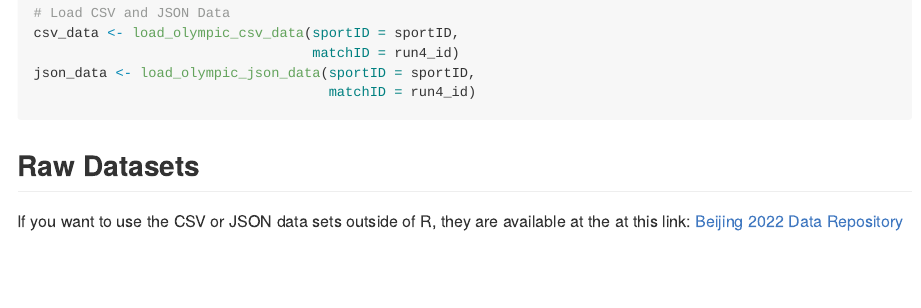
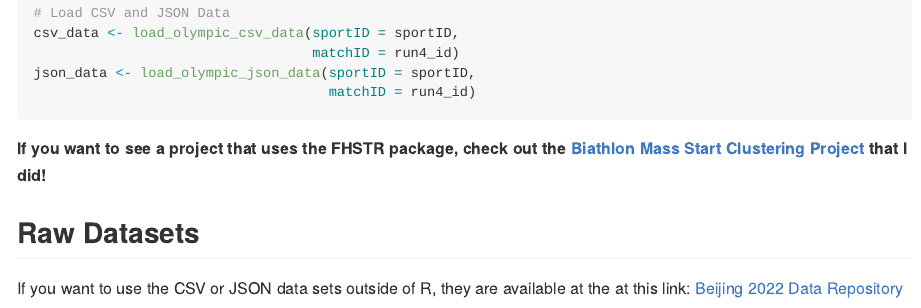
Before and after one commit to billyfryer/FHSTR, an R Markdown document (README.Rmd): the page in a window 1100 px wide, from 2640 px down. The pictures show the output file README.md that the author committed with the source, drawn offline in the style of GitHub.

Commit message:
Update README with Biathlon project

````diff
--- a/README.Rmd
+++ b/README.Rmd
@@ -137,6 +137,8 @@ json_data <- load_olympic_json_data(sportID = sportID,
                                     matchID = run4_id)
 ```
 
+**If you want to see a project that uses the FHSTR package, check out the [Biathlon Mass Start Clustering Project](https://billyfryer.com/projects/beijing-2022-biathlon-mass-start-clustering/) that I did!**
+
 ## Raw Datasets
 
 If you want to use the CSV or JSON data sets outside of R, they are available at the at this link: [Beijing 2022 Data Repository](https://github.com/b4billy/Beijing-Olympics-Data-Repo/tree/main/Data)
````
Also changed, not shown: README.md.
